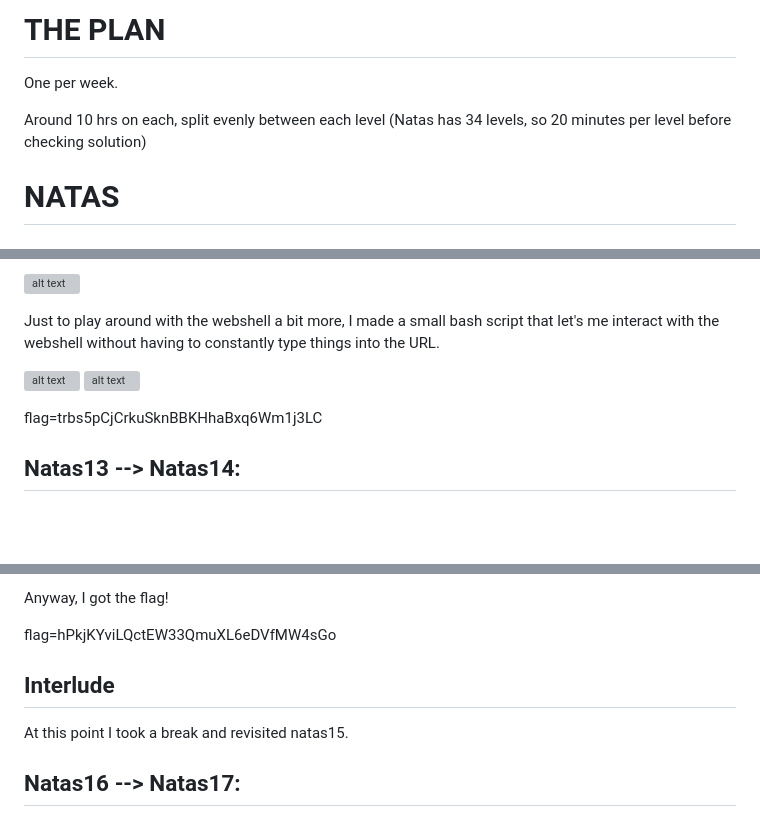
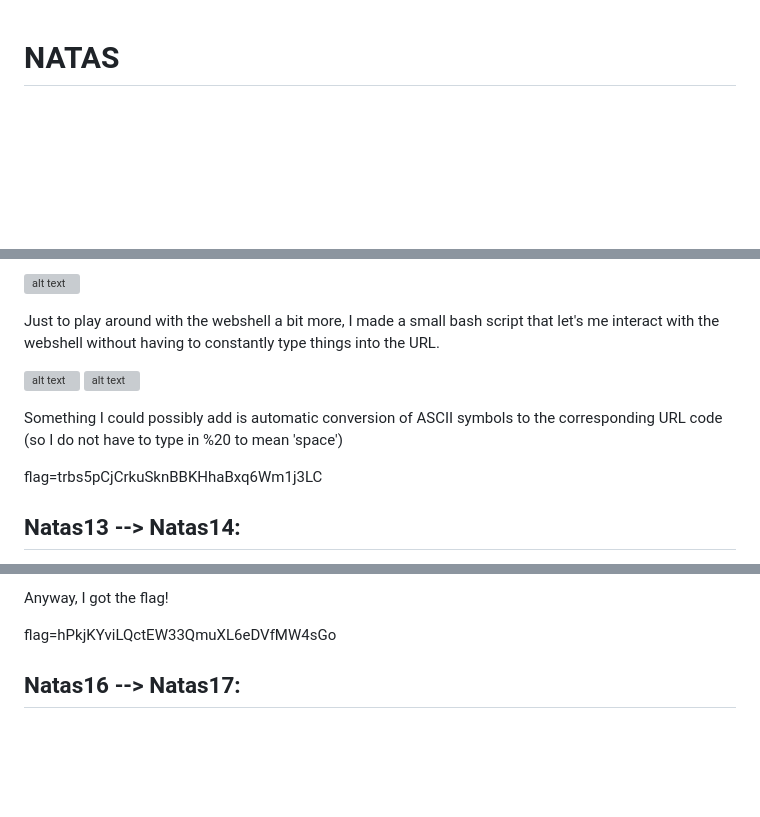
Before and after one commit to erik-pedersen/COMP6841, a Markdown page: project/natas/README.md, 3 parts joined by grey strips. GitHub-like rendering; blank space fills up the shorter version; grey boxes are pictures that could not be loaded.

Commit message:
update again

```diff
--- a/project/natas/README.md
+++ b/project/natas/README.md
@@ -1,11 +1,3 @@
-# THE PLAN
-
-One per week.
-
-Around 10 hrs on each, split evenly between each level (Natas has 34 levels, so 20 minutes per level before checking solution)
-
-
-
 # NATAS
 
 ## Natas0 --> Natas1:
@@ -194,6 +186,8 @@ Just to play around with the webshell a bit more, I made a small bash script tha
 ![alt text](image13.png)
 ![alt text](image14.png)
 
+Something I could possibly add is automatic conversion of ASCII symbols to the corresponding URL code (so I do not have to type in %20 to mean 'space')
+
 flag=trbs5pCjCrkuSknBBKHhaBxq6Wm1j3LC
 
 ## Natas13 --> Natas14:
@@ -261,9 +255,6 @@ Does it work? Yeah. But it's slow and it sucks and I should probably learn how t
 Anyway, I got the flag!
 
 flag=hPkjKYviLQctEW33QmuXL6eDVfMW4sGo
-
-## Interlude
-At this point I took a break and revisited natas15.
 
 ## Natas16 --> Natas17:
 Another 'grep' type problem, this time with even more banned characters! Again, as we learnt in lecture... Blacklisting is not a good solution!
```
Also changed, not shown: project/leviathan/README.md (renamed from project/leviathan/solulu.md).
